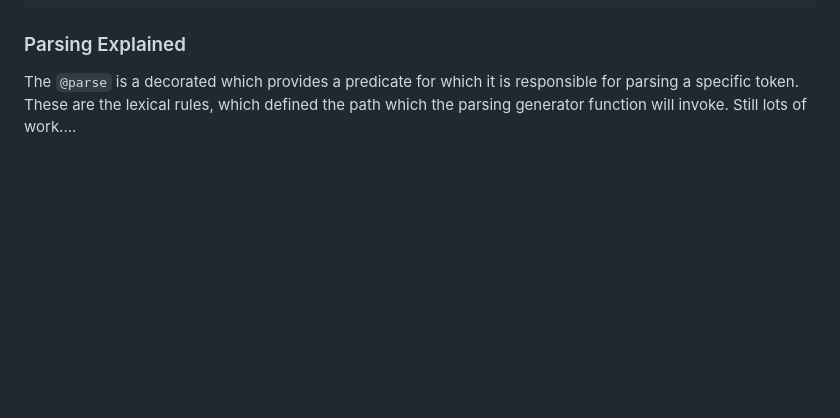
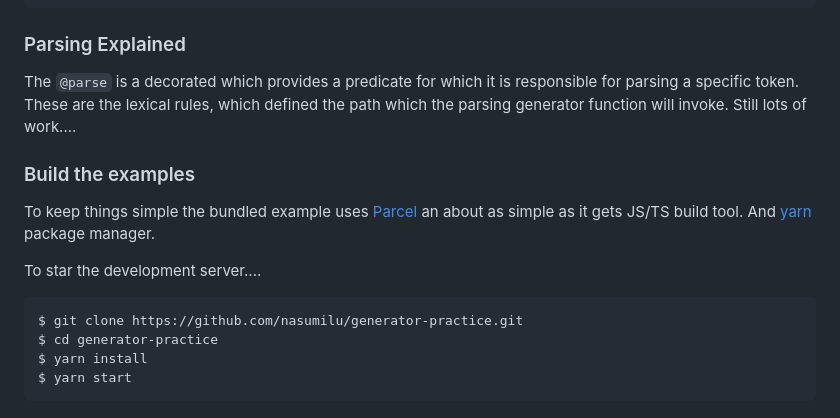
Before and after one commit to nasumilu/generator-practice, a Markdown page: README.md, the part around the change. GitHub-like rendering; blank space fills up the shorter version.

Commit message:
demo usage

````diff
--- a/README.md
+++ b/README.md
@@ -116,3 +116,18 @@ Expected output:
 ### Parsing Explained
 The `@parse` is a decorated which provides a predicate for which it is responsible for parsing a specific token. These
 are the lexical rules, which defined the path which the parsing generator function will invoke. Still lots of work....
+
+
+### Build the examples
+
+To keep things simple the bundled example uses [Parcel](https://parceljs.org/) an about as simple as it gets JS/TS build
+tool. And [yarn](https://yarnpkg.com/) package manager.
+
+To star the development server....
+
+```shell
+$ git clone https://github.com/nasumilu/generator-practice.git
+$ cd generator-practice
+$ yarn install
+$ yarn start
+```
````
